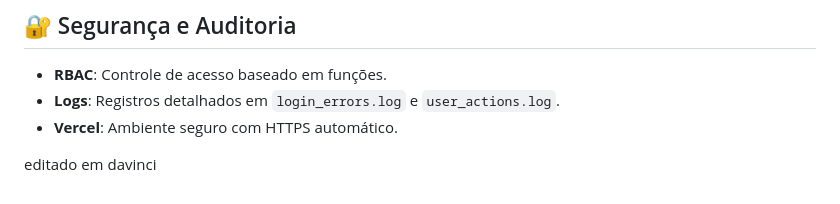
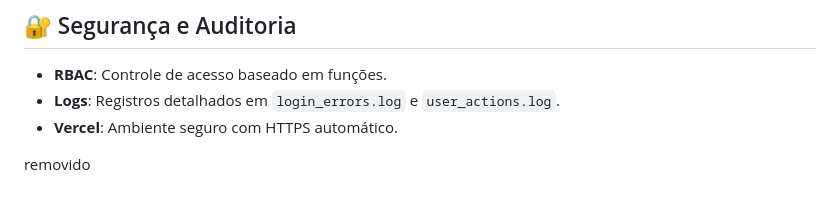
Before and after one commit to leoabvleo/fluxocapital_vercel, a Markdown page: README.md, the part around the change. Drawn GitHub-style.

Commit message:
teste commit

```diff
--- a/README.md
+++ b/README.md
@@ -83,4 +83,4 @@ Acesse: [http://localhost:5001](http://localhost:5001)
 - **Logs**: Registros detalhados em `login_errors.log` e `user_actions.log`.
 - **Vercel**: Ambiente seguro com HTTPS automático.
 
-editado em davinci
+removido
```
